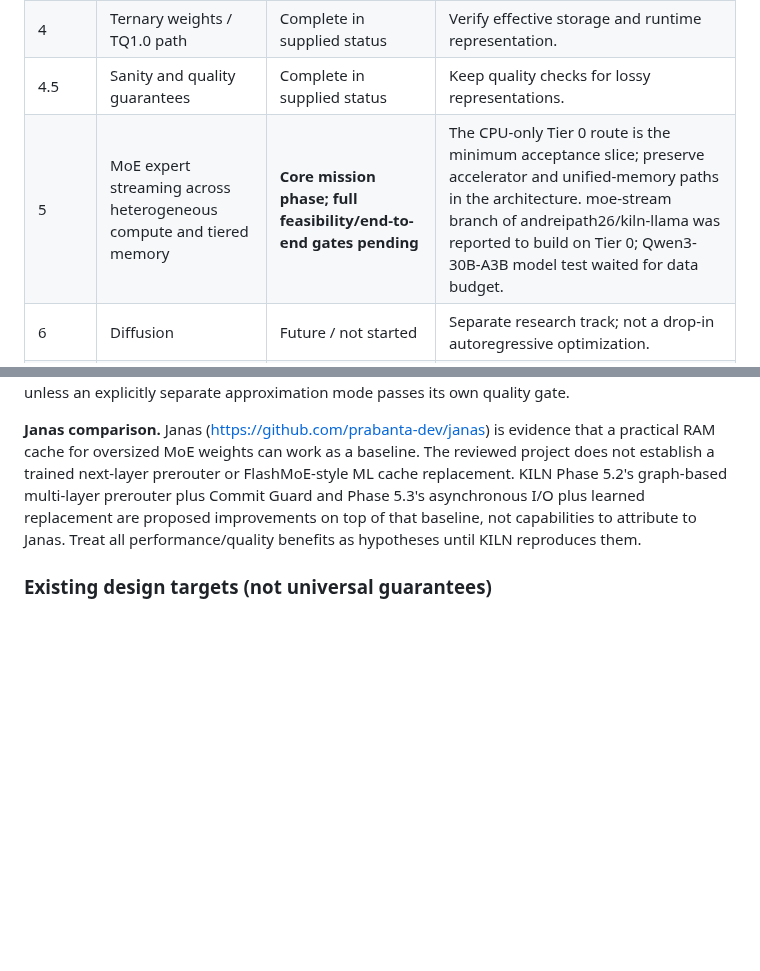
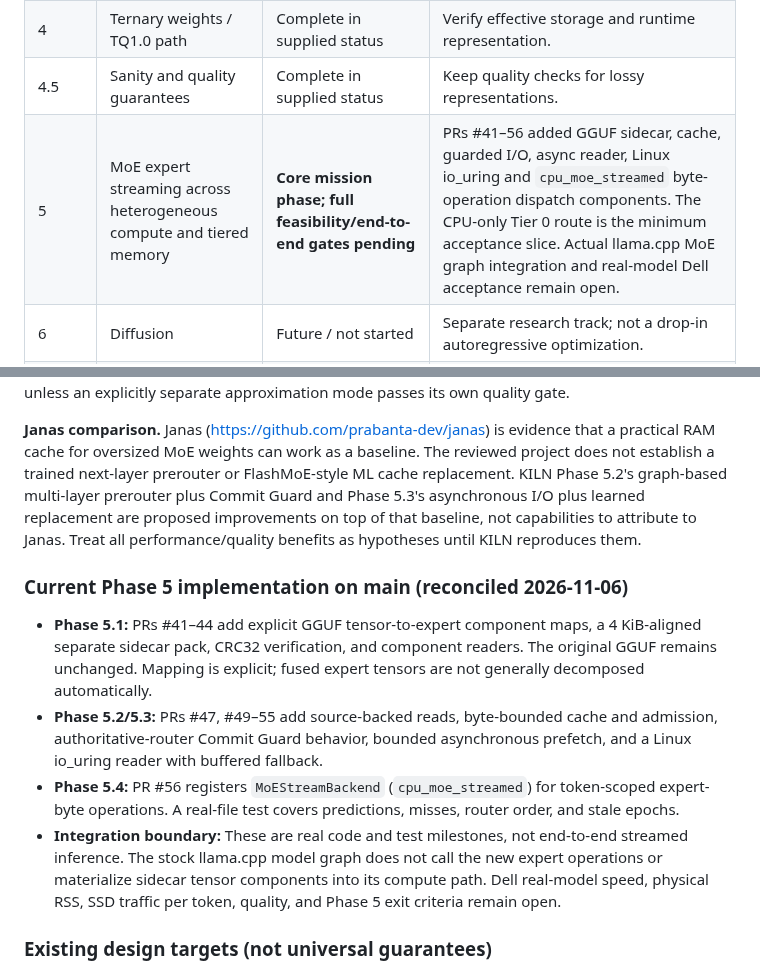
Before and after one commit to andreipath26/KILN, a Markdown page: KILN MASTER ROADMAP AND RULES SET.md, 2 parts joined by grey strips. GitHub-like rendering; blank space fills up the shorter version.

```diff
--- a/KILN MASTER ROADMAP AND RULES SET.md
+++ b/KILN MASTER ROADMAP AND RULES SET.md
@@ -83,7 +83,7 @@ The latest supplied project state records these statuses. Reconfirm against Git,
 | 3.5 | Dense-path speed run | **In progress / next execution phase** | Controlled baseline, profiling, prompt cache, speculation, thread and batch settings. |
 | 4 | Ternary weights / TQ1.0 path | Complete in supplied status | Verify effective storage and runtime representation. |
 | 4.5 | Sanity and quality guarantees | Complete in supplied status | Keep quality checks for lossy representations. |
-| 5 | MoE expert streaming across heterogeneous compute and tiered memory | **Core mission phase; full feasibility/end-to-end gates pending** | The CPU-only Tier 0 route is the minimum acceptance slice; preserve accelerator and unified-memory paths in the architecture. moe-stream branch of andreipath26/kiln-llama was reported to build on Tier 0; Qwen3-30B-A3B model test waited for data budget. |
+| 5 | MoE expert streaming across heterogeneous compute and tiered memory | **Core mission phase; full feasibility/end-to-end gates pending** | PRs #41–56 added GGUF sidecar, cache, guarded I/O, async reader, Linux io_uring and `cpu_moe_streamed` byte-operation dispatch components. The CPU-only Tier 0 route is the minimum acceptance slice. Actual llama.cpp MoE graph integration and real-model Dell acceptance remain open. |
 | 6 | Diffusion | Future / not started | Separate research track; not a drop-in autoregressive optimization. |
 | 7 | Hardware abstraction | Future / not started | Preserve common runtime contract and hardware-specific options. |
 | 8 | Productization | Future / not started | Packaging, support, quality, performance and user-facing acceptance. |
@@ -172,6 +172,15 @@ Evaluate against existing TQ1.0 using the same model, tokenizer, hardware and ev
 Phase 5 aims to stream MoE experts through the memory hierarchy while retaining a useful hot cache, predicting expert demand, and overlapping data movement with computation. The CPU-only Tier 0 path is the minimum acceptance route, not the product's hardware scope; the same per-layer runtime must use available CPU, GPU, NPU, APU/iGPU, and memory tiers where supported. Verify implementation and model-specific flags against the pinned andreipath26/kiln-llama revision. Preserve exact router execution as the primary correctness path; prediction schedules prefetch unless an explicitly separate approximation mode passes its own quality gate.
 
 **Janas comparison.** Janas (https://github.com/prabanta-dev/janas) is evidence that a practical RAM cache for oversized MoE weights can work as a baseline. The reviewed project does not establish a trained next-layer prerouter or FlashMoE-style ML cache replacement. KILN Phase 5.2's graph-based multi-layer prerouter plus Commit Guard and Phase 5.3's asynchronous I/O plus learned replacement are proposed improvements on top of that baseline, not capabilities to attribute to Janas. Treat all performance/quality benefits as hypotheses until KILN reproduces them.
+
+### Current Phase 5 implementation on main (reconciled 2026-11-06)
+
+- **Phase 5.1:** PRs #41–44 add explicit GGUF tensor-to-expert component maps, a 4 KiB-aligned separate sidecar pack, CRC32 verification, and component readers. The original GGUF remains unchanged. Mapping is explicit; fused expert tensors are not generally decomposed automatically.
+- **Phase 5.2/5.3:** PRs #47, #49–55 add source-backed reads, byte-bounded cache and admission, authoritative-router Commit Guard behavior, bounded asynchronous prefetch, and a Linux io_uring reader with buffered fallback.
+- **Phase 5.4:** PR #56 registers `MoEStreamBackend` (`cpu_moe_streamed`) for token-scoped expert-byte operations. A real-file test covers predictions, misses, router order, and stale epochs.
+- **Integration boundary:** These are real code and test milestones, not end-to-end streamed inference. The stock llama.cpp model graph does not call the new expert operations or materialize sidecar tensor components into its compute path. Dell real-model speed, physical RSS, SSD traffic per token, quality, and Phase 5 exit criteria remain open.
+
+
 
 ### Existing design targets (not universal guarantees)
 
```
Also changed, not shown: other parts of KILN MASTER ROADMAP AND RULES SET.md (+35 -16 lines).
